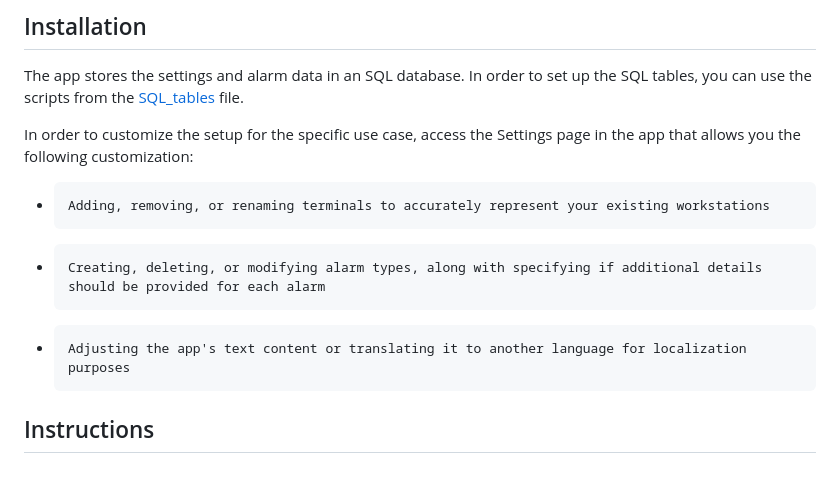
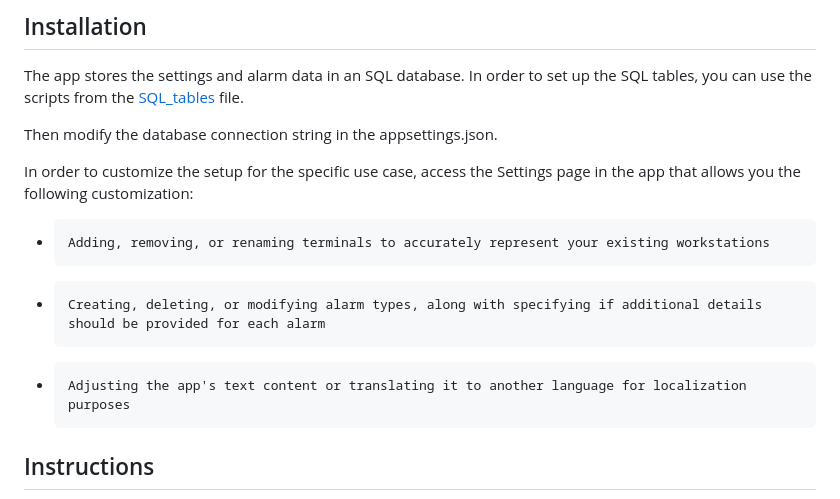
Before and after one commit to vitplanocka/eAndon-MVC, a Markdown page: README.md, the part around the change. Rendered like a GitHub page; blank space fills up the shorter version.

```diff
--- a/README.md
+++ b/README.md
@@ -61,11 +61,12 @@ There is one or more dashboards (TV display in a production hall, laptop compute
 The app stores the settings and alarm data in an SQL database.
 In order to set up the SQL tables, you can use the scripts from the <a href="https://github.com/vitplanocka/eAndon-MVC/blob/master/eAndon%20MVC/SQL_tables.txt">SQL_tables<a> file.
 
+Then modify the database connection string in the appsettings.json.
+
 In order to customize the setup for the specific use case, access the Settings page in the app that allows you the following customization:
 *     Adding, removing, or renaming terminals to accurately represent your existing workstations
 *     Creating, deleting, or modifying alarm types, along with specifying if additional details should be provided for each alarm
 *     Adjusting the app's text content or translating it to another language for localization purposes
-
 
 ## Instructions
 
```
